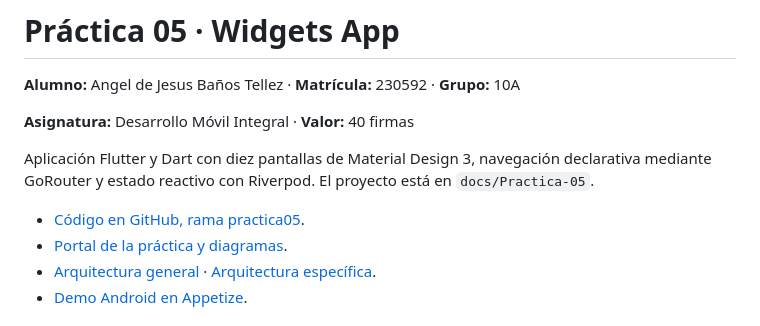
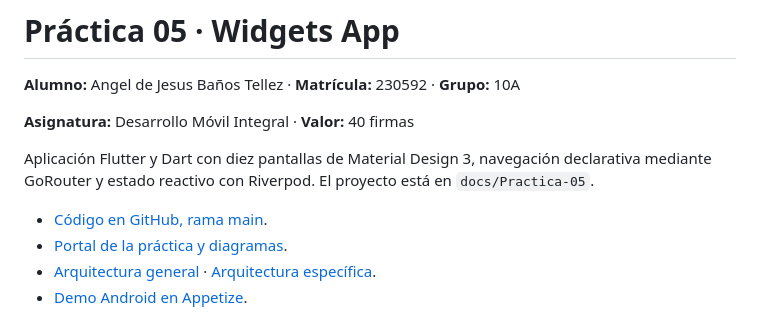
Before and after one commit to AngelJdev/10A-DMI, a Markdown page: docs/Practica-05/README.md, the part around the change. Rendered like a GitHub page.

Commit message:
docs(practica05): conservar enlace al código tras cerrar su rama

```diff
--- a/docs/Practica-05/README.md
+++ b/docs/Practica-05/README.md
@@ -6,7 +6,7 @@
 
 Aplicación Flutter y Dart con diez pantallas de Material Design 3, navegación declarativa mediante GoRouter y estado reactivo con Riverpod. El proyecto está en `docs/Practica-05`.
 
-- [Código en GitHub, rama practica05](https://github.com/AngelJdev/10A-DMI/tree/practica05/docs/Practica-05).
+- [Código en GitHub, rama main](https://github.com/AngelJdev/10A-DMI/tree/main/docs/Practica-05).
 - [Portal de la práctica y diagramas](https://angeljdev.github.io/10A-DMI/Practica-05/).
 - [Arquitectura general](https://angeljdev.github.io/10A-DMI/Practica-05/arquitectura/general.html) · [Arquitectura específica](https://angeljdev.github.io/10A-DMI/Practica-05/arquitectura/especifica.html).
 - [Demo Android en Appetize](https://appetize.io/app/b_ue2gmhjvqbxaqfijsdybg7bbze).
```
